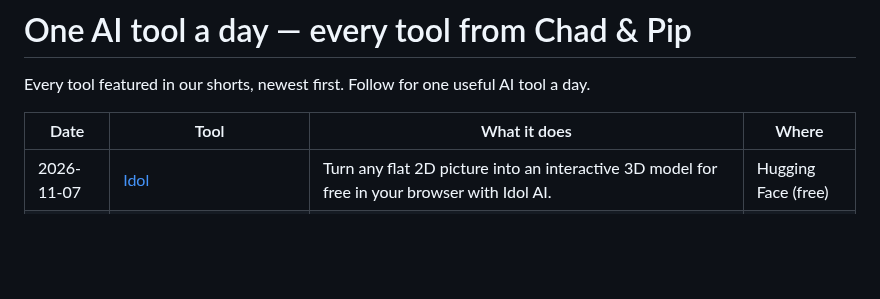
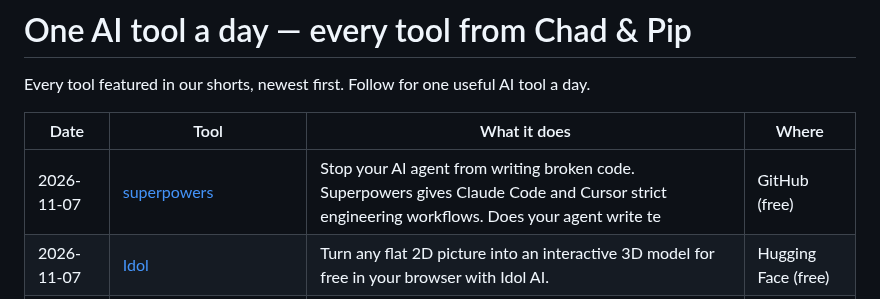
Before and after one commit to talalrahahleh/ai-tools-daily, a Markdown page: README.md, the part around the change. GitHub-like rendering; blank space fills up the shorter version.

Commit message:
Add superpowers

```diff
--- a/README.md
+++ b/README.md
@@ -4,6 +4,7 @@ Every tool featured in our shorts, newest first. Follow for one useful AI tool a
 
 | Date | Tool | What it does | Where |
 |---|---|---|---|
+| 2026-11-07 | [superpowers](https://github.com/obra/superpowers) | Stop your AI agent from writing broken code. Superpowers gives Claude Code and Cursor strict engineering workflows. Does your agent write te | GitHub (free) |
 | 2026-11-07 | [Idol](https://huggingface.co/spaces/speridlabs/idol) | Turn any flat 2D picture into an interactive 3D model for free in your browser with Idol AI. | Hugging Face (free) |
 | 2026-11-07 | [roblox-studio-mcp](https://github.com/HerdBuilderEstimate/roblox-studio-mcp) | Connect Claude and Cursor to Roblox Studio with roblox-studio-mcp to automate scripts and playtests. Would you let AI code your game? | GitHub (free) |
 | 2026-11-06 | [worktrunk](https://github.com/max-sixty/worktrunk) | Stop struggling with Git worktrees. Use Worktrunk to manage 10+ AI agents in parallel. Ready to speed up your coding workflow? | GitHub (free) |
```
